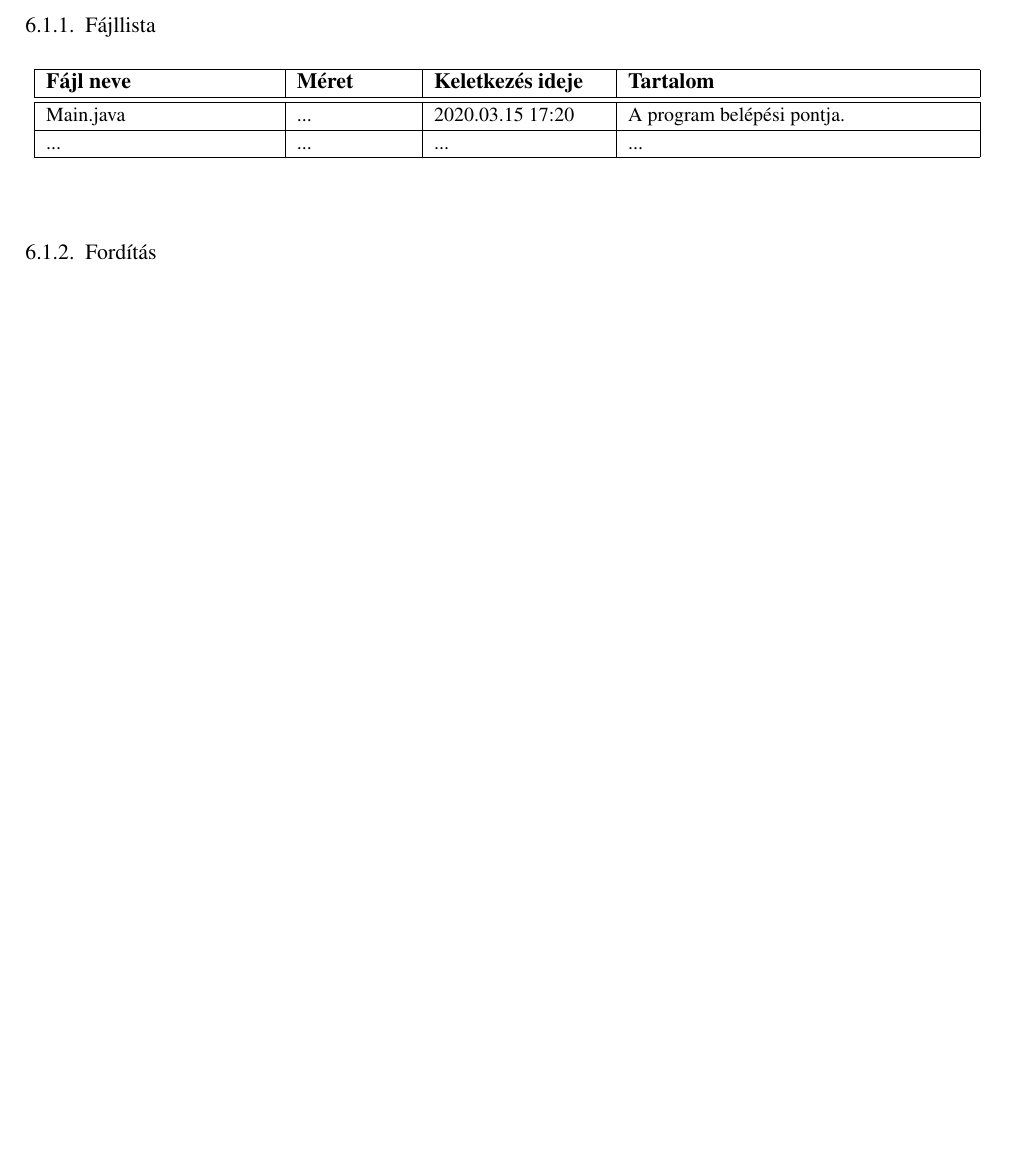
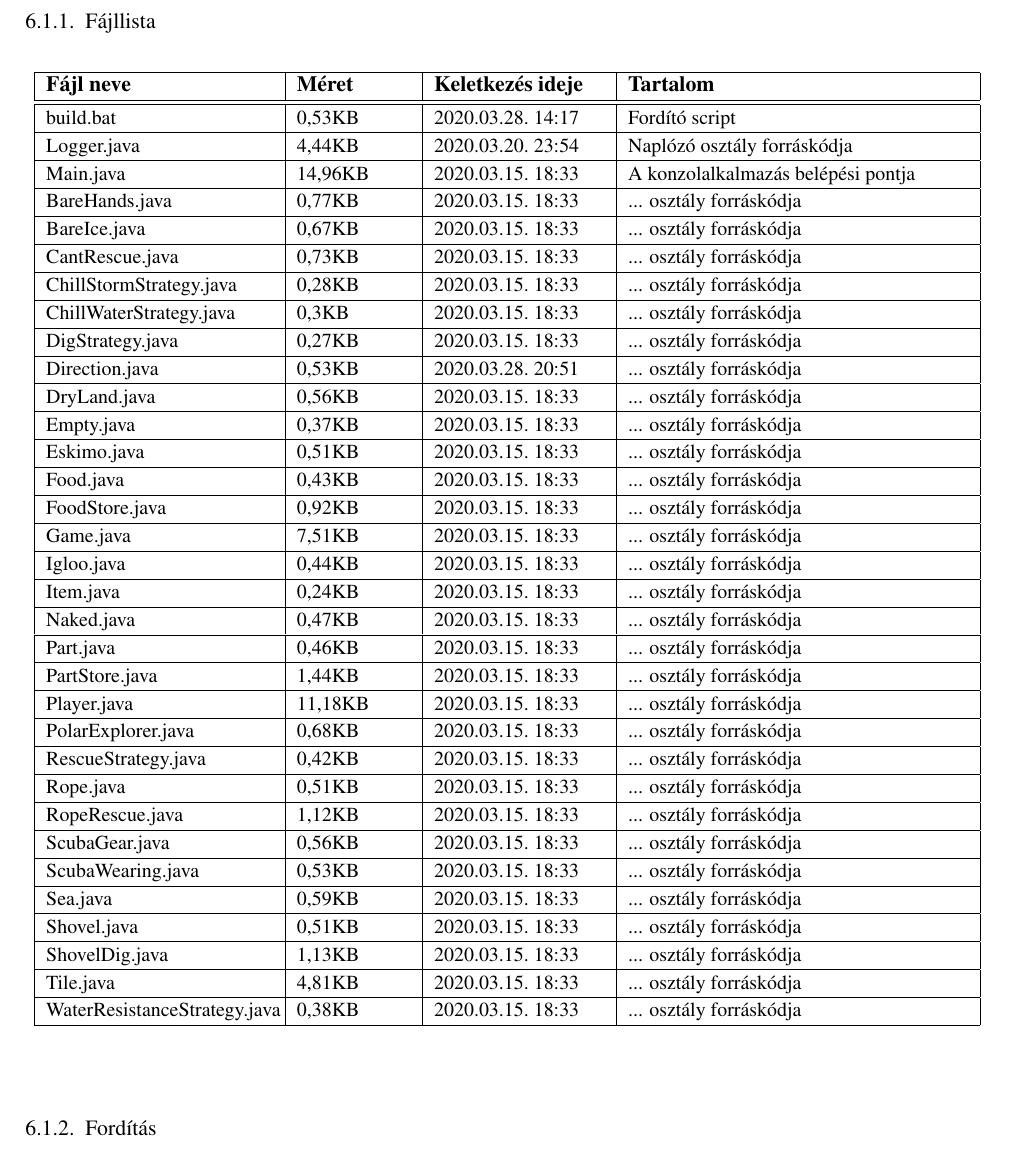
Before and after one commit to darkpanther99/EG6652570, a LaTeX book (docs/projlab.tex, which reads docs/chapters/chapter06/sablon06.tex): part of page 4 of 4 before the commit and part of page 4 of 5 after it, cut so that both start at the same text, the shorter picture padded with empty space. Compiled offline with pdfLaTeX.

Commit message:
Fájl lista

```diff
--- a/docs/chapters/chapter06/sablon06.tex
+++ b/docs/chapters/chapter06/sablon06.tex
@@ -10,13 +10,39 @@
 \begin{fajllista}
 
 %\fajl{név}{méret}{keletkezés ideje}{leírás}
-\fajl{Main.java}{...}{2020.03.15~17:20~}{A program belépési pontja.}
-
-\fajl
-{...}
-{...}
-{...}
-{...}
+\fajl{build.bat}{0,53KB}{2020.03.28.~14:17~}{Fordító script}
+\fajl{Logger.java}{4,44KB}{2020.03.20.~23:54~}{Naplózó osztály forráskódja}
+\fajl{Main.java}{14,96KB}{2020.03.15.~18:33~}{A konzolalkalmazás belépési pontja}
+\fajl{BareHands.java}{0,77KB}{2020.03.15.~18:33~}{... osztály forráskódja}
+\fajl{BareIce.java}{0,67KB}{2020.03.15.~18:33~}{... osztály forráskódja}
+\fajl{CantRescue.java}{0,73KB}{2020.03.15.~18:33~}{... osztály forráskódja}
+\fajl{ChillStormStrategy.java}{0,28KB}{2020.03.15.~18:33~}{... osztály forráskódja}
+\fajl{ChillWaterStrategy.java}{0,3KB}{2020.03.15.~18:33~}{... osztály forráskódja}
+\fajl{DigStrategy.java}{0,27KB}{2020.03.15.~18:33~}{... osztály forráskódja}
+\fajl{Direction.java}{0,53KB}{2020.03.28.~20:51~}{... osztály forráskódja}
+\fajl{DryLand.java}{0,56KB}{2020.03.15.~18:33~}{... osztály forráskódja}
+\fajl{Empty.java}{0,37KB}{2020.03.15.~18:33~}{... osztály forráskódja}
+\fajl{Eskimo.java}{0,51KB}{2020.03.15.~18:33~}{... osztály forráskódja}
+\fajl{Food.java}{0,43KB}{2020.03.15.~18:33~}{... osztály forráskódja}
+\fajl{FoodStore.java}{0,92KB}{2020.03.15.~18:33~}{... osztály forráskódja}
+\fajl{Game.java}{7,51KB}{2020.03.15.~18:33~}{... osztály forráskódja}
+\fajl{Igloo.java}{0,44KB}{2020.03.15.~18:33~}{... osztály forráskódja}
+\fajl{Item.java}{0,24KB}{2020.03.15.~18:33~}{... osztály forráskódja}
+\fajl{Naked.java}{0,47KB}{2020.03.15.~18:33~}{... osztály forráskódja}
+\fajl{Part.java}{0,46KB}{2020.03.15.~18:33~}{... osztály forráskódja}
+\fajl{PartStore.java}{1,44KB}{2020.03.15.~18:33~}{... osztály forráskódja}
+\fajl{Player.java}{11,18KB}{2020.03.15.~18:33~}{... osztály forráskódja}
+\fajl{PolarExplorer.java}{0,68KB}{2020.03.15.~18:33~}{... osztály forráskódja}
+\fajl{RescueStrategy.java}{0,42KB}{2020.03.15.~18:33~}{... osztály forráskódja}
+\fajl{Rope.java}{0,51KB}{2020.03.15.~18:33~}{... osztály forráskódja}
+\fajl{RopeRescue.java}{1,12KB}{2020.03.15.~18:33~}{... osztály forráskódja}
+\fajl{ScubaGear.java}{0,56KB}{2020.03.15.~18:33~}{... osztály forráskódja}
+\fajl{ScubaWearing.java}{0,53KB}{2020.03.15.~18:33~}{... osztály forráskódja}
+\fajl{Sea.java}{0,59KB}{2020.03.15.~18:33~}{... osztály forráskódja}
+\fajl{Shovel.java}{0,51KB}{2020.03.15.~18:33~}{... osztály forráskódja}
+\fajl{ShovelDig.java}{1,13KB}{2020.03.15.~18:33~}{... osztály forráskódja}
+\fajl{Tile.java}{4,81KB}{2020.03.15.~18:33~}{... osztály forráskódja}
+\fajl{WaterResistanceStrategy.java}{0,38KB}{2020.03.15.~18:33~}{... osztály forráskódja}
 
 \end{fajllista}
 
```
